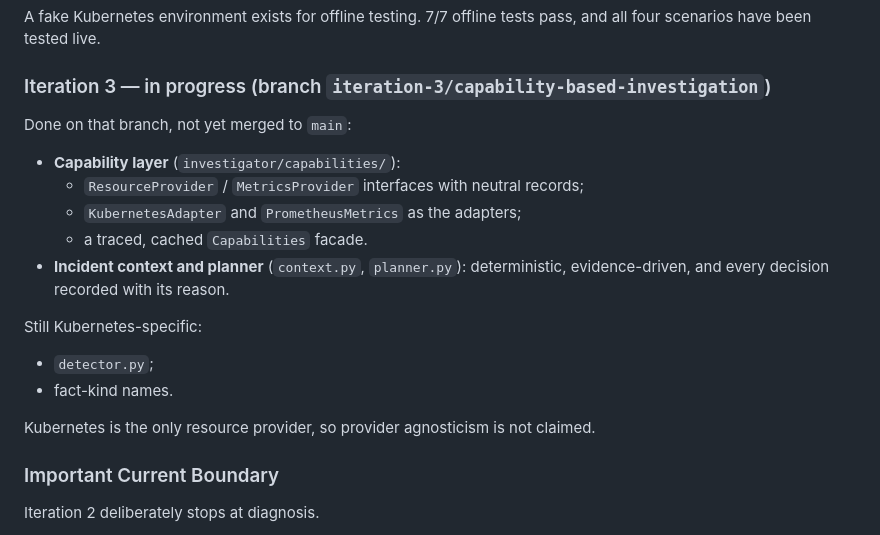
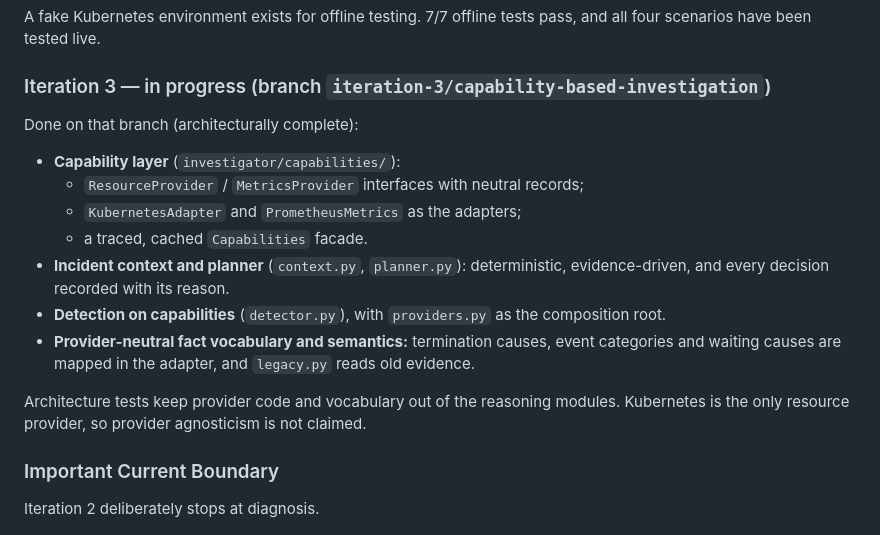
Before and after one commit to dpokk/incident-response-project, a Markdown page: CLAUDE.md, the part around the change. Drawn GitHub-style.

```diff
--- a/CLAUDE.md
+++ b/CLAUDE.md
@@ -44,19 +44,19 @@ A fake Kubernetes environment exists for offline testing. 7/7 offline tests pass
 
 ### Iteration 3 — in progress (branch `iteration-3/capability-based-investigation`)
 
-Done on that branch, not yet merged to `main`:
+Done on that branch (architecturally complete):
 - **Capability layer** (`investigator/capabilities/`):
   - `ResourceProvider` / `MetricsProvider` interfaces with neutral records;
   - `KubernetesAdapter` and `PrometheusMetrics` as the adapters;
   - a traced, cached `Capabilities` facade.
 - **Incident context and planner** (`context.py`, `planner.py`): deterministic, evidence-driven, and
   every decision recorded with its reason.
+- **Detection on capabilities** (`detector.py`), with `providers.py` as the composition root.
+- **Provider-neutral fact vocabulary and semantics:** termination causes, event categories and waiting
+  causes are mapped in the adapter, and `legacy.py` reads old evidence.
 
-Still Kubernetes-specific:
-- `detector.py`;
-- fact-kind names.
-
-Kubernetes is the only resource provider, so provider agnosticism is not claimed.
+Architecture tests keep provider code and vocabulary out of the reasoning modules. Kubernetes is the only
+resource provider, so provider agnosticism is not claimed.
 
 ### Important Current Boundary
 
```
Also changed, not shown: README.md (+20 -5 lines), docs/ROADMAP.md (+6 -4 lines).
